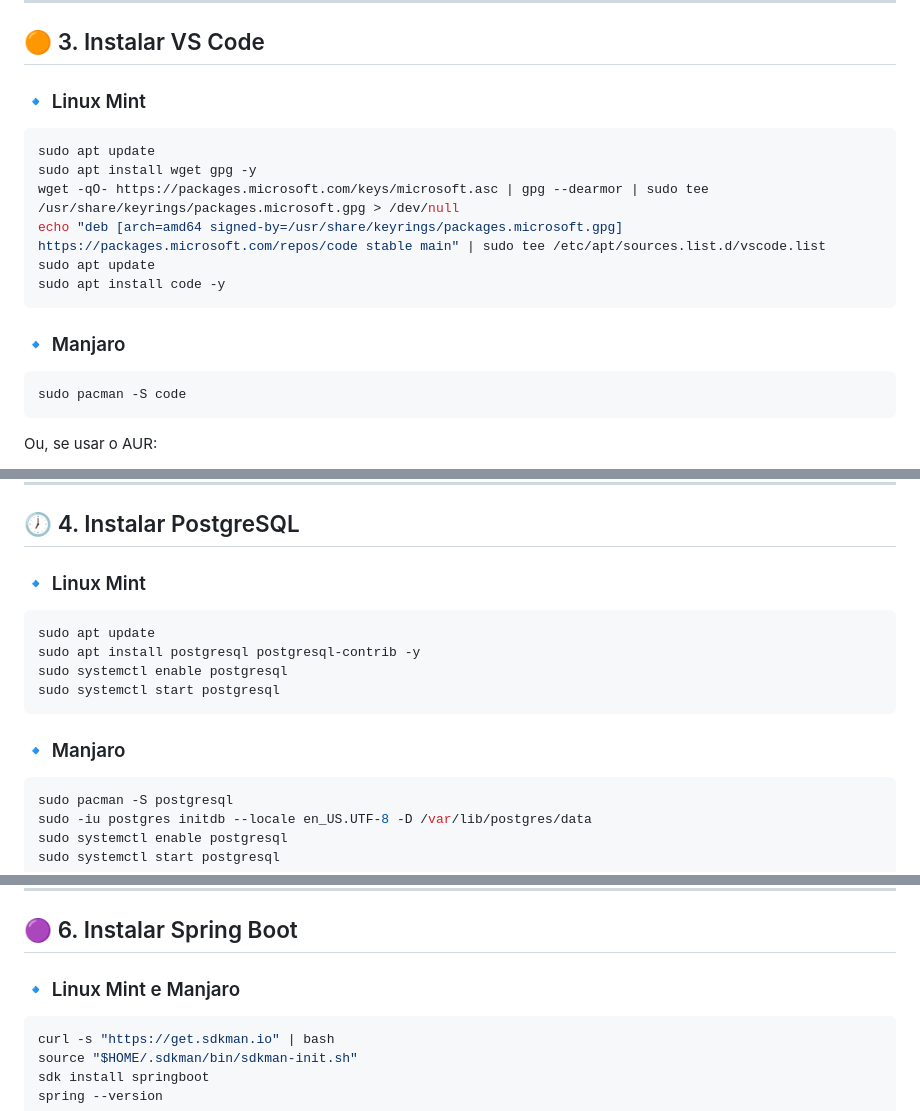
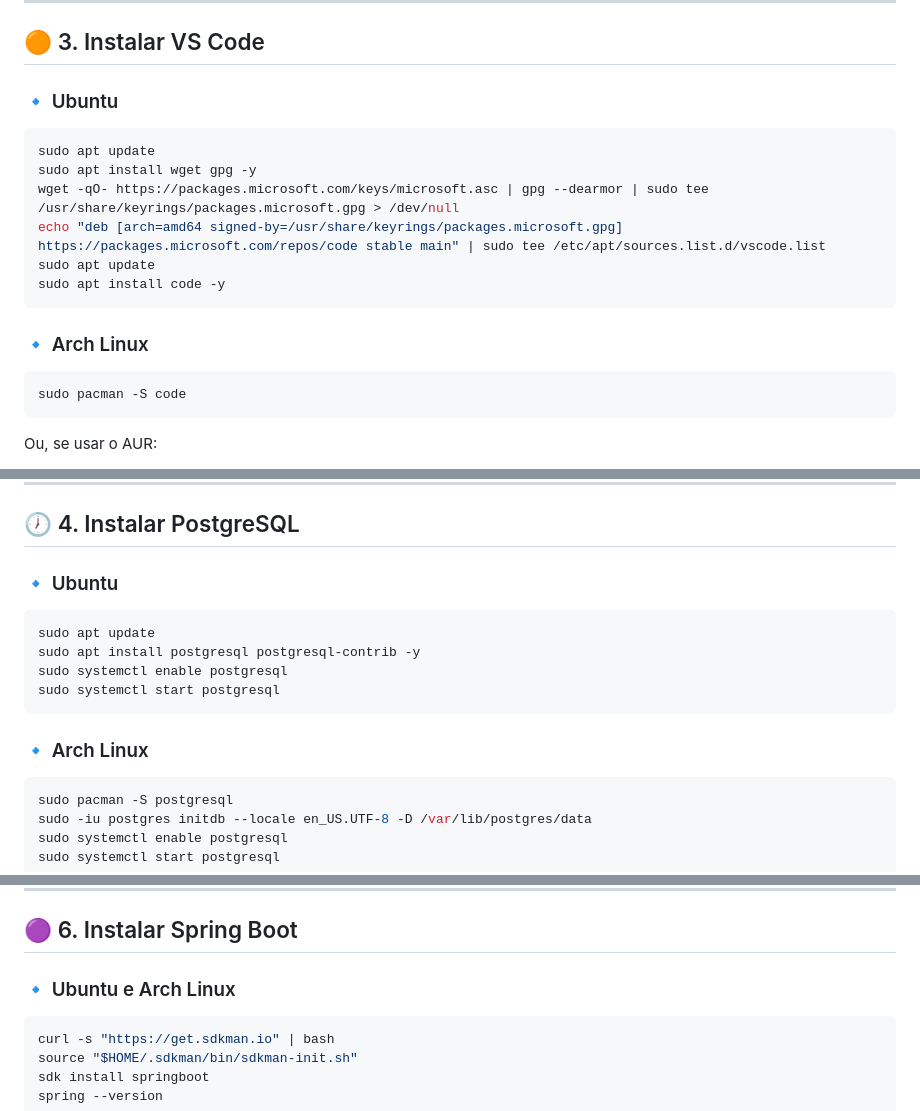
Before and after one commit to felipebehling/TucasDesk, a Markdown page: README.md, 3 parts joined by grey strips. Rendered like a GitHub page.

````diff
--- a/README.md
+++ b/README.md
@@ -66,7 +66,7 @@ ng version
 
 ## 🟠 3. Instalar VS Code
 
-### 🔹 Linux Mint
+### 🔹 Ubuntu
 ```sh
 sudo apt update
 sudo apt install wget gpg -y
@@ -76,7 +76,7 @@ sudo apt update
 sudo apt install code -y
 ```
 
-### 🔹 Manjaro
+### 🔹 Arch Linux
 ```sh
 sudo pacman -S code
 ```
@@ -97,7 +97,7 @@ code
 
 ## 🕖 4. Instalar PostgreSQL
 
-### 🔹 Linux Mint
+### 🔹 Ubuntu
 ```sh
 sudo apt update
 sudo apt install postgresql postgresql-contrib -y
@@ -105,7 +105,7 @@ sudo systemctl enable postgresql
 sudo systemctl start postgresql
 ```
 
-### 🔹 Manjaro
+### 🔹 Arch Linux
 ```sh
 sudo pacman -S postgresql
 sudo -iu postgres initdb --locale en_US.UTF-8 -D /var/lib/postgres/data
@@ -145,7 +145,7 @@ git config --global user.email "seuemail@example.com"
 
 ## 🟣 6. Instalar Spring Boot
 
-### 🔹 Linux Mint e Manjaro
+### 🔹 Ubuntu e Arch Linux
 ```sh
 curl -s "https://get.sdkman.io" | bash
 source "$HOME/.sdkman/bin/sdkman-init.sh"
````
Also changed, not shown: other parts of README.md (+11 -11 lines).
